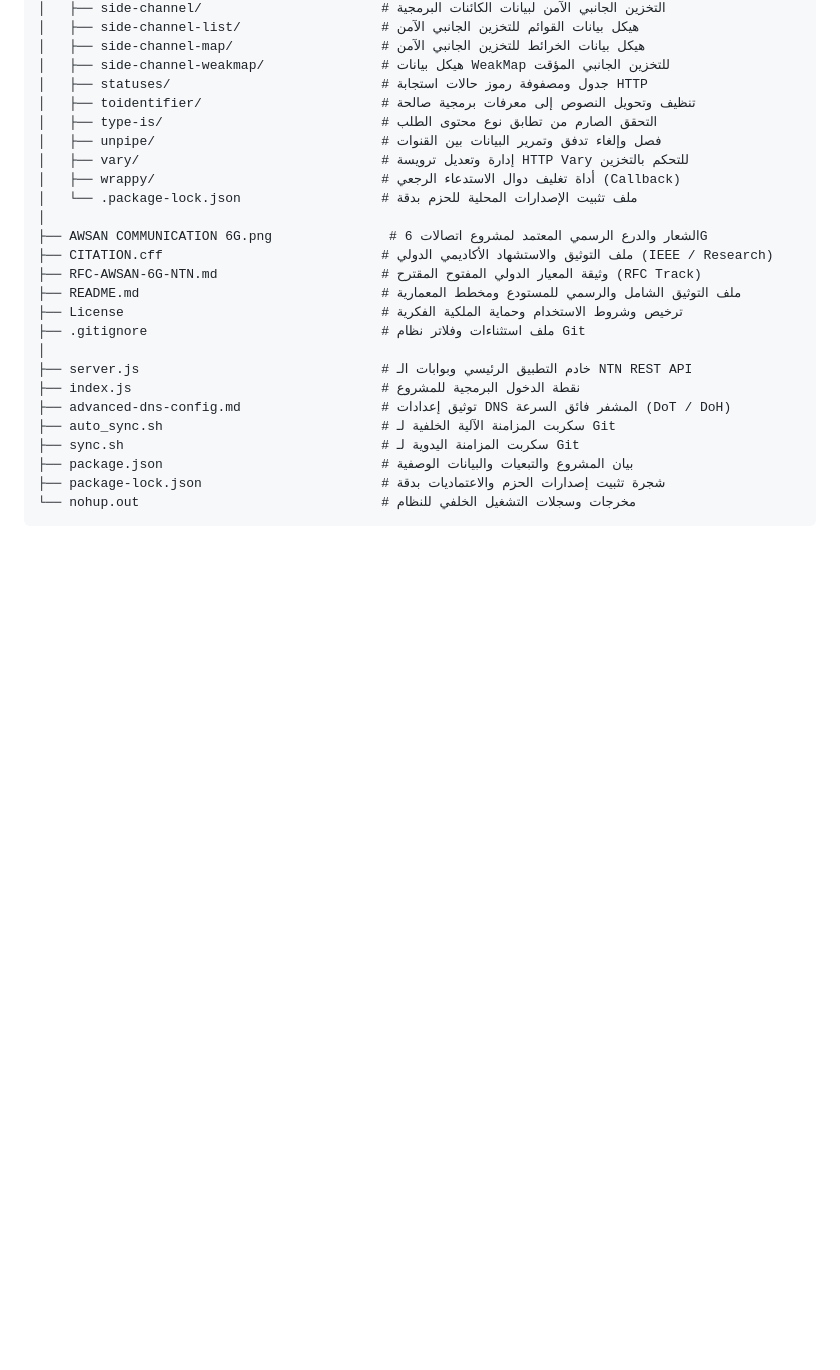
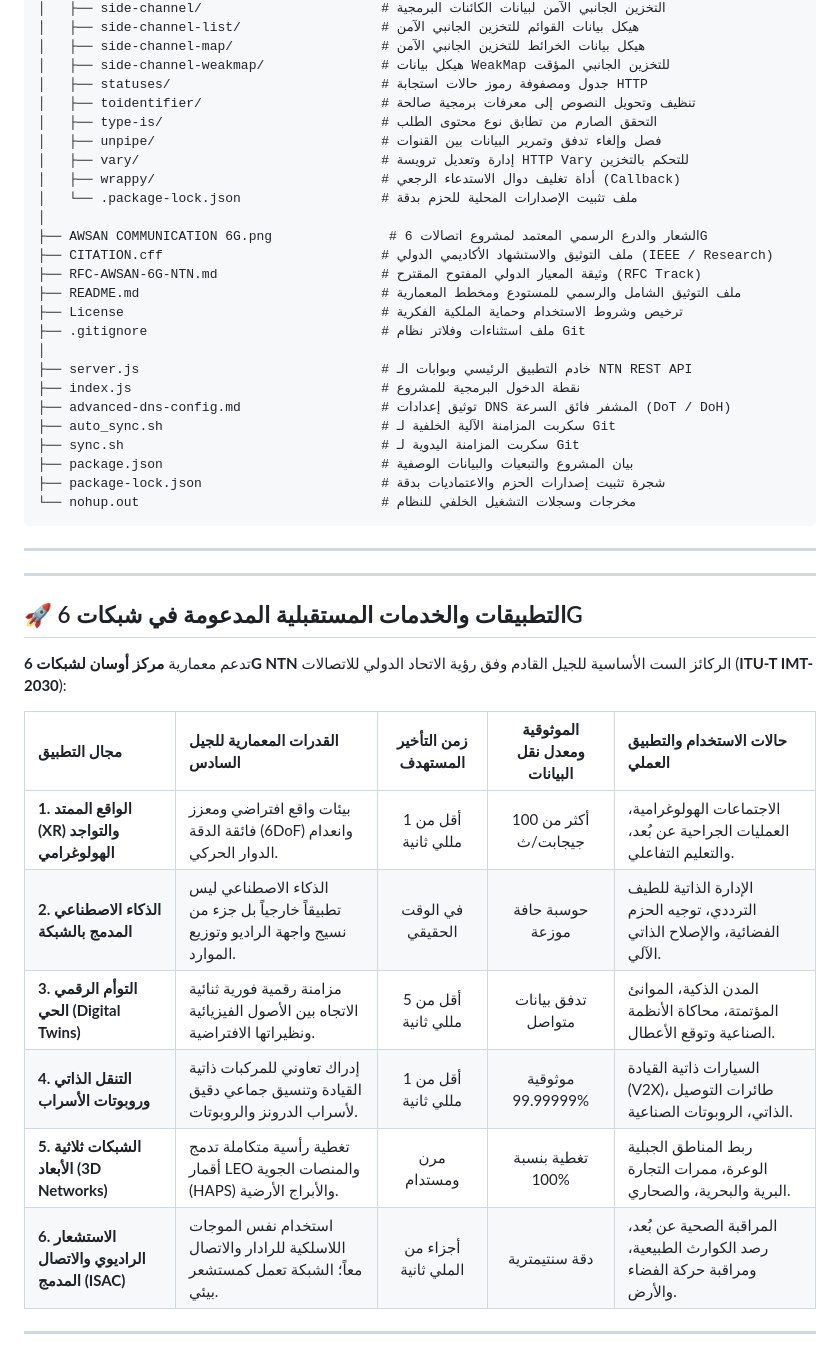
Before and after one commit to awsanadelabdulbariahmedsultan-art/Awsan-Communication-6G, a Markdown page: README.md, the part around one of its changes. Drawn GitHub-style; blank space fills up the shorter version.

````diff
--- a/README.md
+++ b/README.md
@@ -467,3 +484,26 @@ Awsan-Communication-6G/
 ├── package-lock.json                       # شجرة تثبيت إصدارات الحزم والاعتماديات بدقة
 └── nohup.out                               # مخرجات وسجلات التشغيل الخلفي للنظام
 ```
+
+
+
+
+
+
+---
+
+---
+
+## 🚀 التطبيقات والخدمات المستقبلية المدعومة في شبكات 6G
+
+تدعم معمارية **مركز أوسان لشبكات 6G NTN** الركائز الست الأساسية للجيل القادم وفق رؤية الاتحاد الدولي للاتصالات (**ITU-T IMT-2030**):
+
+| مجال التطبيق | القدرات المعمارية للجيل السادس | زمن التأخير المستهدف | الموثوقية ومعدل نقل البيانات | حالات الاستخدام والتطبيق العملي |
+| :--- | :--- | :---: | :---: | :--- |
+| **1. الواقع الممتد (XR) والتواجد الهولوغرامي** | بيئات واقع افتراضي ومعزز فائقة الدقة (6DoF) وانعدام الدوار الحركي. | أقل من 1 مللي ثانية | أكثر من 100 جيجابت/ث | الاجتماعات الهولوغرامية، العمليات الجراحية عن بُعد، والتعليم التفاعلي. |
+| **2. الذكاء الاصطناعي المدمج بالشبكة** | الذكاء الاصطناعي ليس تطبيقاً خارجياً بل جزء من نسيج واجهة الراديو وتوزيع الموارد. | في الوقت الحقيقي | حوسبة حافة موزعة | الإدارة الذاتية للطيف الترددي، توجيه الحزم الفضائية، والإصلاح الذاتي الآلي. |
+| **3. التوأم الرقمي الحي (Digital Twins)** | مزامنة رقمية فورية ثنائية الاتجاه بين الأصول الفيزيائية ونظيراتها الافتراضية. | أقل من 5 مللي ثانية | تدفق بيانات متواصل | المدن الذكية، الموانئ المؤتمتة، محاكاة الأنظمة الصناعية وتوقع الأعطال. |
+| **4. التنقل الذاتي وروبوتات الأسراب** | إدراك تعاوني للمركبات ذاتية القيادة وتنسيق جماعي دقيق لأسراب الدرونز والروبوتات. | أقل من 1 مللي ثانية | موثوقية 99.99999% | السيارات ذاتية القيادة (V2X)، طائرات التوصيل الذاتي، الروبوتات الصناعية. |
+| **5. الشبكات ثلاثية الأبعاد (3D Networks)** | تغطية رأسية متكاملة تدمج أقمار LEO والمنصات الجوية (HAPS) والأبراج الأرضية. | مرن ومستدام | تغطية بنسبة 100% | ربط المناطق الجبلية الوعرة، ممرات التجارة البرية والبحرية، والصحاري. |
+| **6. الاستشعار الراديوي والاتصال المدمج (ISAC)** | استخدام نفس الموجات اللاسلكية للرادار والاتصال معاً؛ الشبكة تعمل كمستشعر بيئي. | أجزاء من الملي ثانية | دقة سنتيمترية | المراقبة الصحية عن بُعد، رصد الكوارث الطبيعية، ومراقبة حركة الفضاء والأرض. |
+---
````
Also changed, not shown: other parts of README.md (+17 -0 lines).
